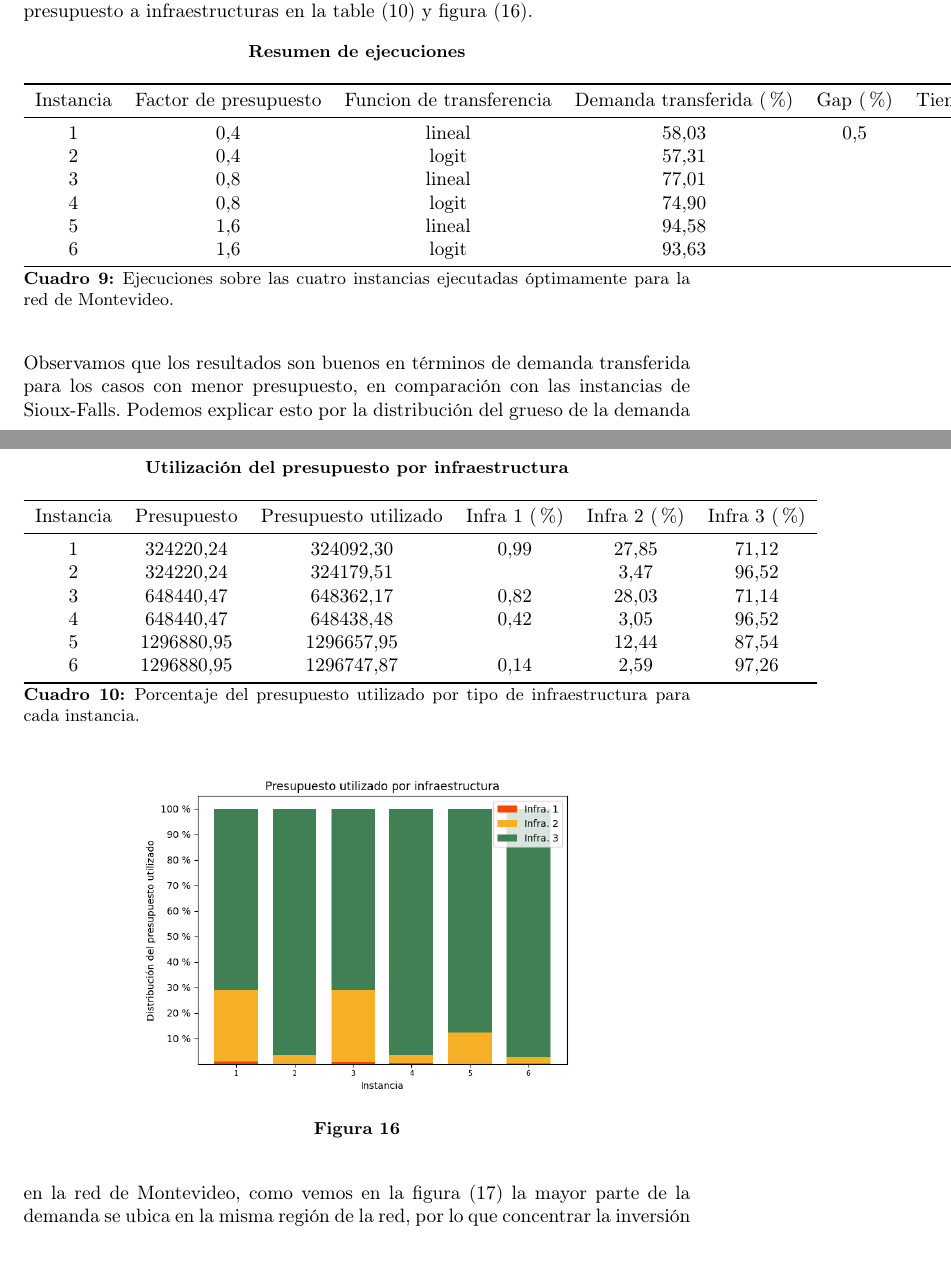
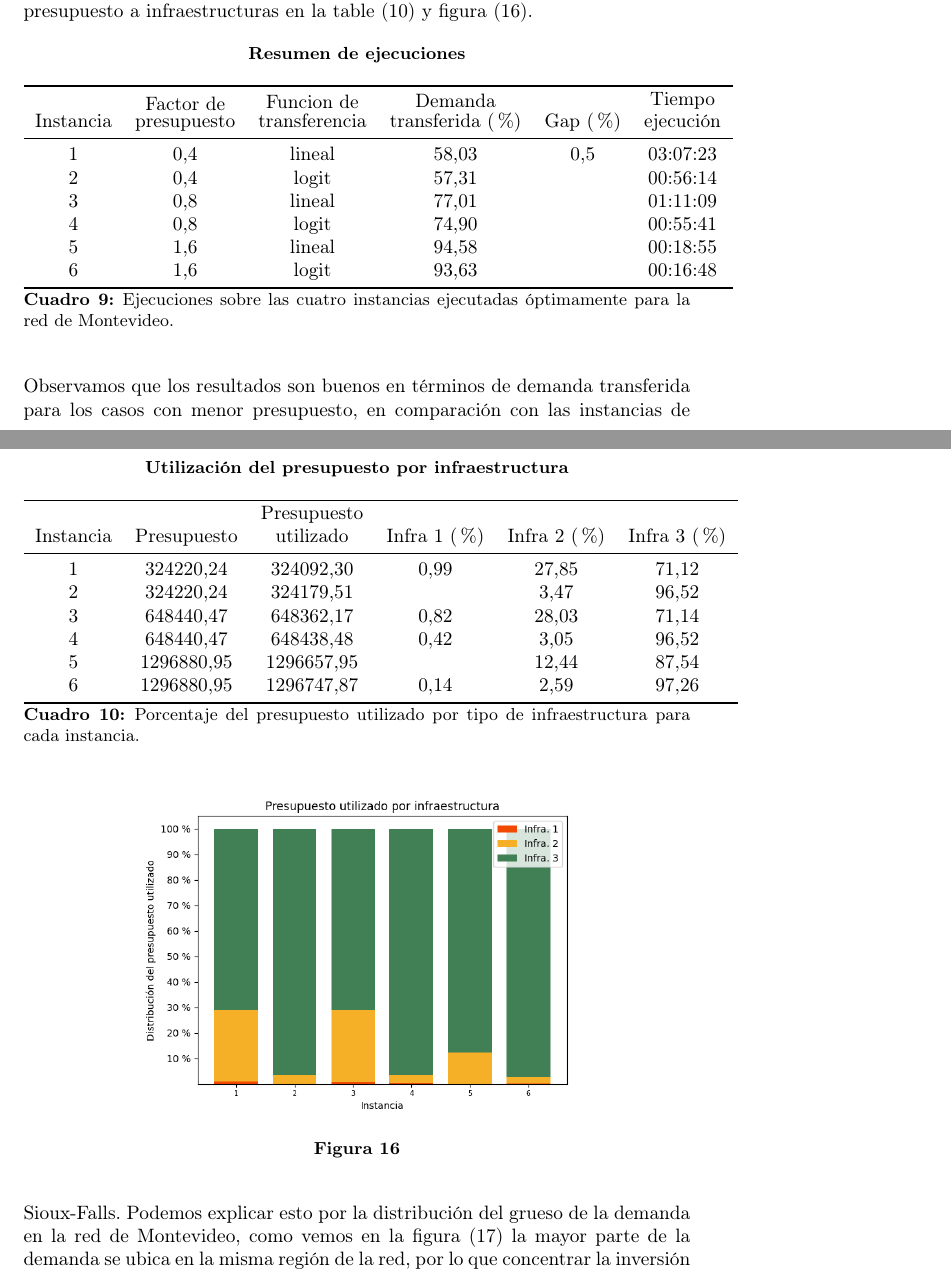
Before and after one commit to joaquinco/bicycle-network-design, a LaTeX thesis (thesis/doc/document.tex): two parts of pages 39 and 40 of 46, joined at a grey line, cut so that both start at the same text, the shorter picture padded with empty space. Compiled offline with pdfLaTeX.

Commit message:
improve table overflow visibility

```diff
--- a/thesis/doc/document.tex
+++ b/thesis/doc/document.tex
@@ -924,7 +924,7 @@
     \caption*{{\bf Resumen de ejecuciones}}
     \begin{tabular}{cccccc}
       \toprule
-        Instancia & Factor de presupuesto & Funcion de transferencia & Demanda transferida (\%) & Gap (\%) & Tiempo ejecucion \\
+        Instancia & \shortstack{Factor de \\ presupuesto} & \shortstack{Funcion de \\ transferencia} & \shortstack{Demanda \\ transferida (\%)} & Gap (\%) & \shortstack{Tiempo \\ ejecución} \\
       \midrule
         1 & 0,4 & lineal & 58,03 & 0,5 & 03:07:23 \\
         2 & 0,4 & logit & 57,31 &  & 00:56:14 \\
@@ -942,7 +942,7 @@
     \caption*{{\bf Utilización del presupuesto por infraestructura}}
     \begin{tabular}{cccccc}
       \toprule
-        Instancia & Presupuesto & Presupuesto utilizado & Infra 1 (\%) & Infra 2 (\%) & Infra 3 (\%) \\
+        Instancia & Presupuesto & \shortstack{Presupuesto \\ utilizado} & Infra 1 (\%) & Infra 2 (\%) & Infra 3 (\%) \\
       \midrule
         1 & 324220,24 & 324092,30 & 0,99 & 27,85 & 71,12 \\
         2 & 324220,24 & 324179,51 &  & 3,47 & 96,52 \\
```
